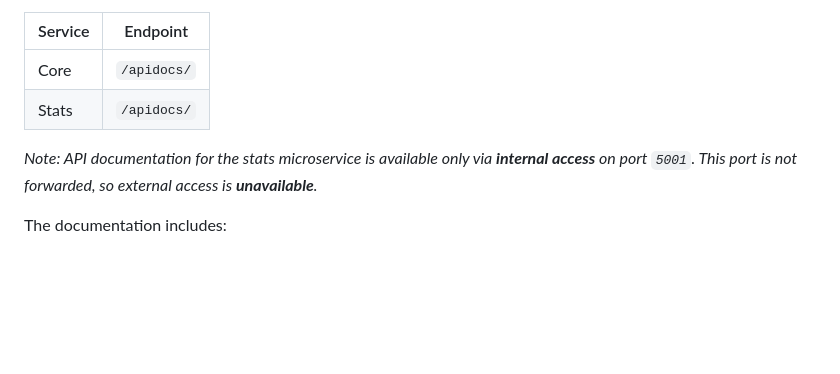
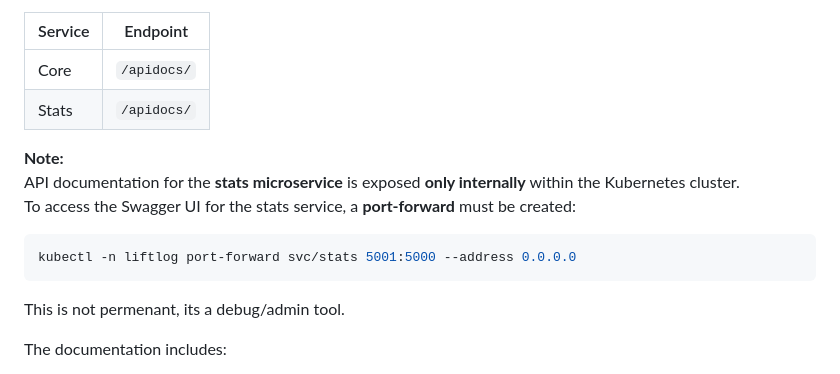
Before and after one commit to lift-log-cloud/liftlogcloud, a Markdown page: README.md, the part around the change. GitHub-like rendering; blank space fills up the shorter version.

Commit message:
Fix: added more info about stats swagger access

````diff
--- a/README.md
+++ b/README.md
@@ -136,7 +136,15 @@ Swagger UI Endpoints
 | Core    | `/apidocs/` |
 | Stats   | `/apidocs/` |
 
-*Note: API documentation for the stats microservice is available only via **internal access** on port `5001`. This port is not forwarded, so external access is **unavailable**.*
+**Note:**
+API documentation for the **stats microservice** is exposed **only internally** within the Kubernetes cluster.
+To access the Swagger UI for the stats service, a **port-forward** must be created:
+
+```bash
+kubectl -n liftlog port-forward svc/stats 5001:5000 --address 0.0.0.0
+```
+This is not permenant, its a debug/admin tool.
+
 
 The documentation includes:
 - Endpoint descriptions
````
